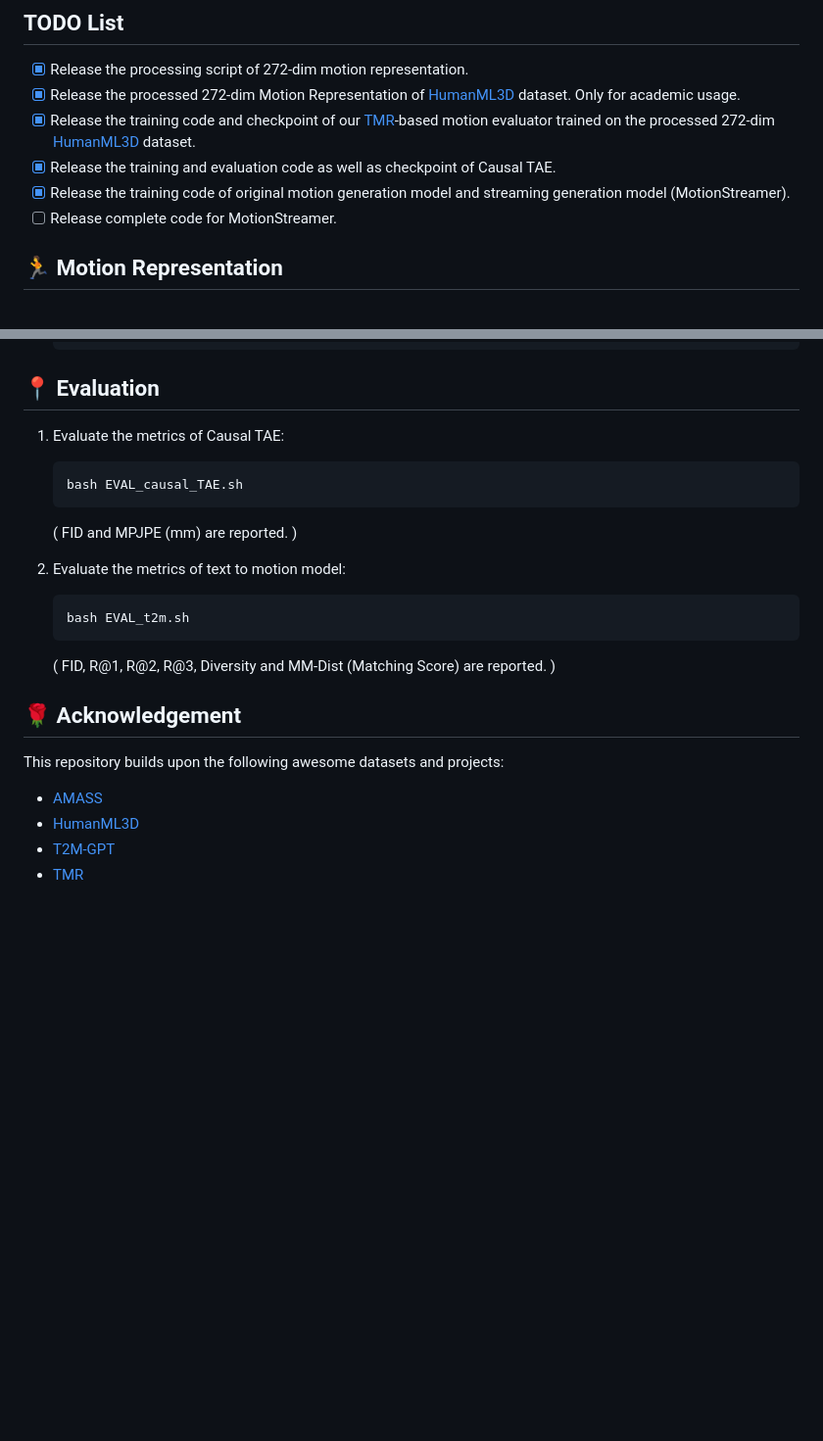
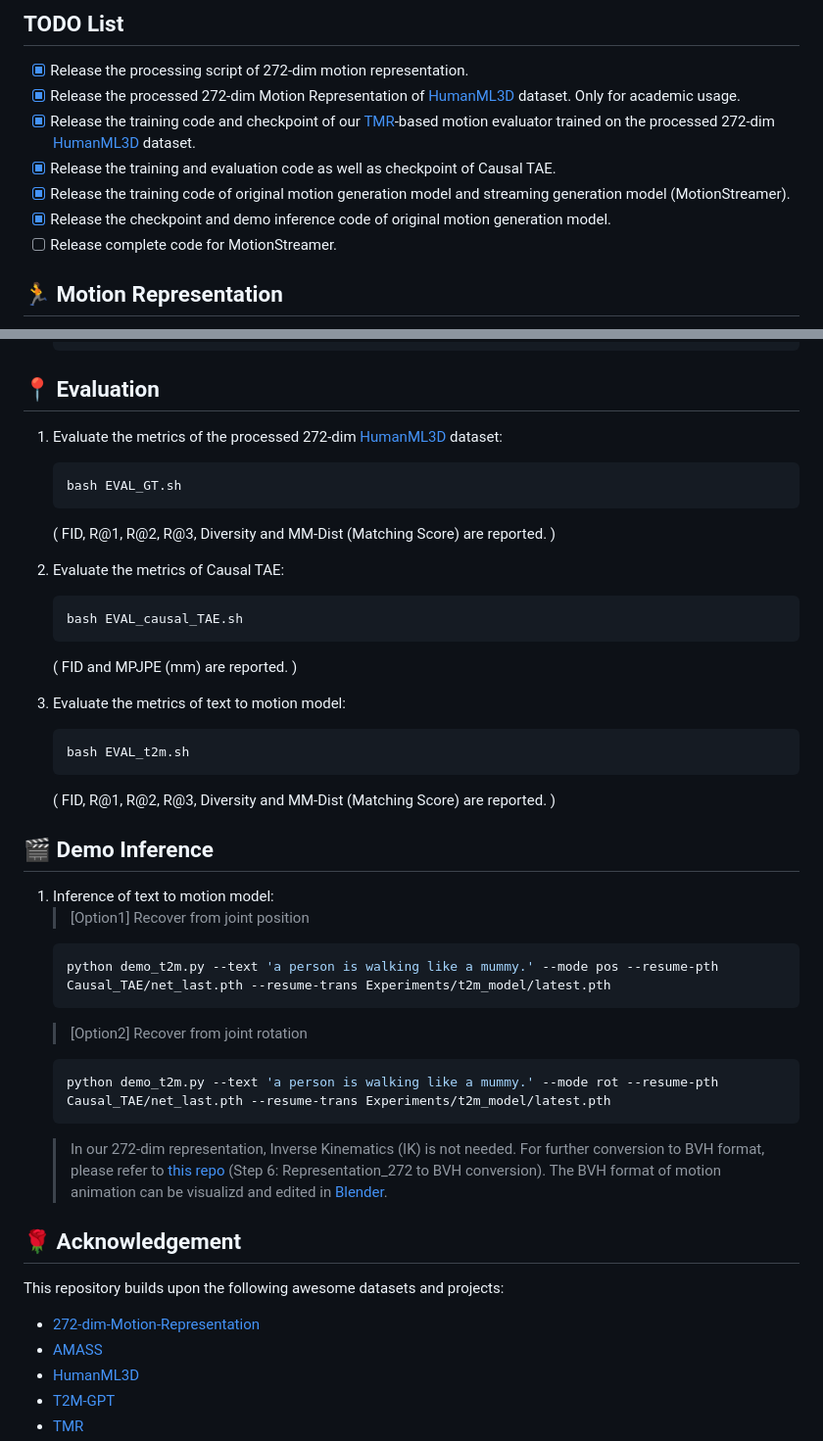
Before and after one commit to 177-Liukuan/MSA-T2M, a Markdown page: README.md, 2 parts joined by grey strips. Shown: that part at 98% size. GitHub-like rendering; blank space fills up the shorter version.

````diff
--- a/README.md
+++ b/README.md
@@ -53,6 +53,7 @@
 - [x] Release the training code and checkpoint of our [TMR](https://github.com/Mathux/TMR)-based motion evaluator trained on the processed 272-dim [HumanML3D](https://github.com/EricGuo5513/HumanML3D) dataset.
 - [x] Release the training and evaluation code as well as checkpoint of Causal TAE.
 - [x] Release the training code of original motion generation model and streaming generation model (MotionStreamer).
+- [x] Release the checkpoint and demo inference code of original motion generation model.
 - [ ] Release complete code for MotionStreamer.
 
 ## 🏃 Motion Representation
@@ -267,21 +268,45 @@ The dataset is organized as:
 
 ## 📍 Evaluation
 
-1. Evaluate the metrics of Causal TAE:
+1. Evaluate the metrics of the processed 272-dim [HumanML3D](https://github.com/EricGuo5513/HumanML3D) dataset:
+    ```bash
+    bash EVAL_GT.sh
+    ```
+    ( FID, R@1, R@2, R@3, Diversity and MM-Dist (Matching Score) are reported. )
+
+2. Evaluate the metrics of Causal TAE:
     ```bash
     bash EVAL_causal_TAE.sh
     ```
     ( FID and MPJPE (mm) are reported. )
 
-2. Evaluate the metrics of text to motion model:
+3. Evaluate the metrics of text to motion model:
     ```bash
     bash EVAL_t2m.sh
     ```
     ( FID, R@1, R@2, R@3, Diversity and MM-Dist (Matching Score) are reported. )
 
 
+## 🎬 Demo Inference
+
+1. Inference of text to motion model:
+    > [Option1] Recover from joint position
+    ```bash
+    python demo_t2m.py --text 'a person is walking like a mummy.' --mode pos --resume-pth Causal_TAE/net_last.pth --resume-trans Experiments/t2m_model/latest.pth
+    ```
+    > [Option2] Recover from joint rotation
+    ```bash
+    python demo_t2m.py --text 'a person is walking like a mummy.' --mode rot --resume-pth Causal_TAE/net_last.pth --resume-trans Experiments/t2m_model/latest.pth
+    ```
+    > In our 272-dim representation, Inverse Kinematics (IK) is not needed.
+    > For further conversion to BVH format, please refer to [this repo](https://github.com/Li-xingXiao/272-dim-Motion-Representation?tab=readme-ov-file#6-representation_272-to-bvh-conversion-optional) (Step 6: Representation_272 to BVH conversion). The BVH format of motion animation can be visualizd and edited in [Blender](https://www.blender.org/features/animation/).
+
+
+
+
 ## 🌹 Acknowledgement
 This repository builds upon the following awesome datasets and projects:
+- [272-dim-Motion-Representation](https://github.com/Li-xingXiao/272-dim-Motion-Representation)
 - [AMASS](https://amass.is.tue.mpg.de/index.html)
 - [HumanML3D](https://github.com/EricGuo5513/HumanML3D)
 - [T2M-GPT](https://github.com/Mael-zys/T2M-GPT)
````
